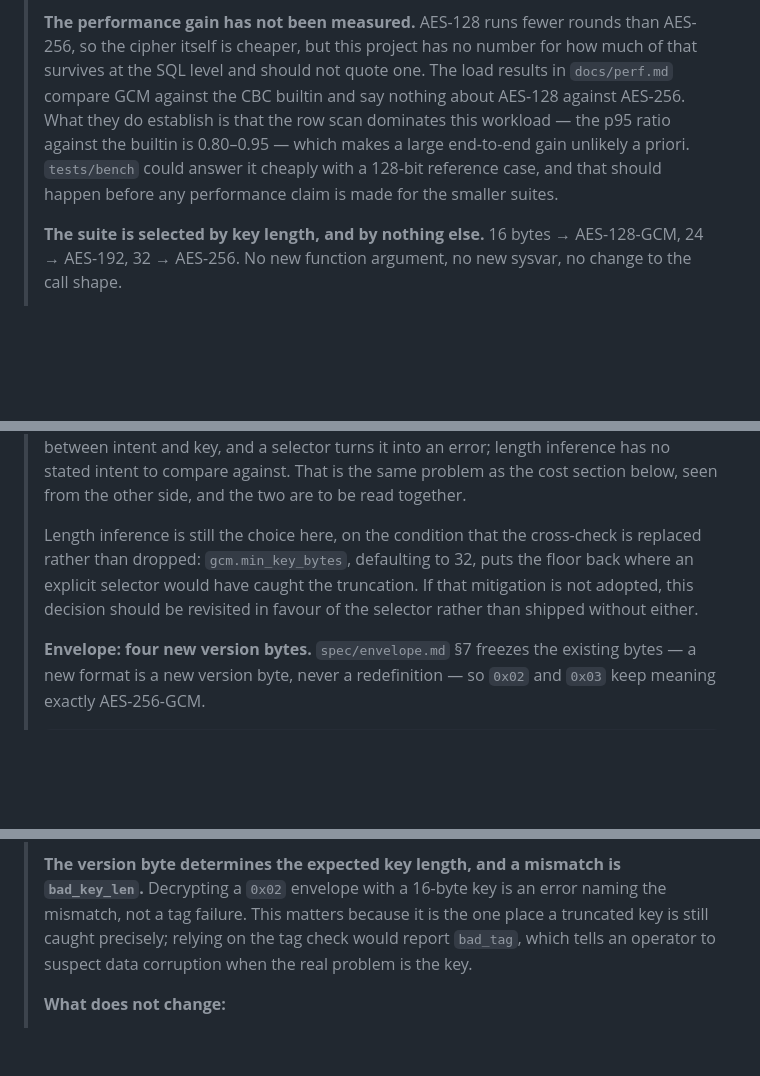
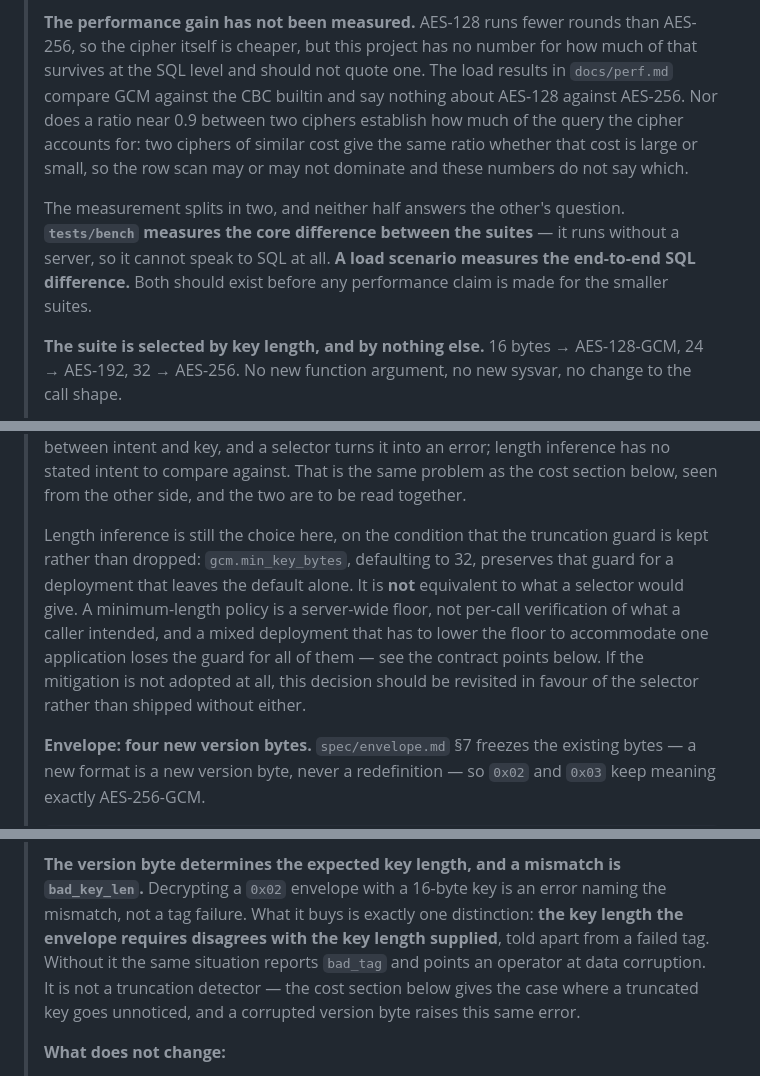
Before and after one commit to devgyurak/mysql-gcm, a Markdown page: docs/design.md, 3 parts joined by grey strips. Drawn GitHub-style; blank space fills up the shorter version.

```diff
--- a/docs/design.md
+++ b/docs/design.md
@@ -16,10 +16,15 @@
 > **The performance gain has not been measured.** AES-128 runs fewer rounds than AES-256, so the cipher
 > itself is cheaper, but this project has no number for how much of that survives at the SQL level and
 > should not quote one. The load results in `docs/perf.md` compare GCM against the CBC builtin and say
-> nothing about AES-128 against AES-256. What they do establish is that the row scan dominates this
-> workload — the p95 ratio against the builtin is 0.80–0.95 — which makes a large end-to-end gain
-> unlikely a priori. `tests/bench` could answer it cheaply with a 128-bit reference case, and that
-> should happen before any performance claim is made for the smaller suites.
+> nothing about AES-128 against AES-256. Nor does a ratio near 0.9 between two ciphers establish how
+> much of the query the cipher accounts for: two ciphers of similar cost give the same ratio whether
+> that cost is large or small, so the row scan may or may not dominate and these numbers do not say
+> which.
+>
+> The measurement splits in two, and neither half answers the other's question. **`tests/bench` measures
+> the core difference between the suites** — it runs without a server, so it cannot speak to SQL at all.
+> **A load scenario measures the end-to-end SQL difference.** Both should exist before any performance
+> claim is made for the smaller suites.
 >
 > **The suite is selected by key length, and by nothing else.** 16 bytes → AES-128-GCM, 24 → AES-192,
 > 32 → AES-256. No new function argument, no new sysvar, no change to the call shape.
@@ -40,10 +45,13 @@
 > into an error; length inference has no stated intent to compare against. That is the same problem as
 > the cost section below, seen from the other side, and the two are to be read together.
 >
-> Length inference is still the choice here, on the condition that the cross-check is replaced rather
-> than dropped: `gcm.min_key_bytes`, defaulting to 32, puts the floor back where an explicit selector
-> would have caught the truncation. If that mitigation is not adopted, this decision should be revisited
-> in favour of the selector rather than shipped without either.
+> Length inference is still the choice here, on the condition that the truncation guard is kept rather
+> than dropped: `gcm.min_key_bytes`, defaulting to 32, preserves that guard for a deployment that leaves
+> the default alone. It is **not** equivalent to what a selector would give. A minimum-length policy is a
+> server-wide floor, not per-call verification of what a caller intended, and a mixed deployment that has
+> to lower the floor to accommodate one application loses the guard for all of them — see the contract
+> points below. If the mitigation is not adopted at all, this decision should be revisited in favour of
+> the selector rather than shipped without either.
 >
 > **Envelope: four new version bytes.** `spec/envelope.md` §7 freezes the existing bytes — a new format
 > is a new version byte, never a redefinition — so `0x02` and `0x03` keep meaning exactly AES-256-GCM.
@@ -68,9 +76,11 @@
 > and key-rotation tooling can tell what produced a row without holding the key.
 >
 > **The version byte determines the expected key length, and a mismatch is `bad_key_len`.** Decrypting
-> a `0x02` envelope with a 16-byte key is an error naming the mismatch, not a tag failure. This matters
-> because it is the one place a truncated key is still caught precisely; relying on the tag check would
-> report `bad_tag`, which tells an operator to suspect data corruption when the real problem is the key.
+> a `0x02` envelope with a 16-byte key is an error naming the mismatch, not a tag failure. What it buys
+> is exactly one distinction: **the key length the envelope requires disagrees with the key length
+> supplied**, told apart from a failed tag. Without it the same situation reports `bad_tag` and points an
+> operator at data corruption. It is not a truncation detector — the cost section below gives the case
+> where a truncated key goes unnoticed, and a corrupted version byte raises this same error.
 >
 > **What does not change:**
 >
```
Also changed, not shown: docs/design-KO.md (+16 -9 lines).
